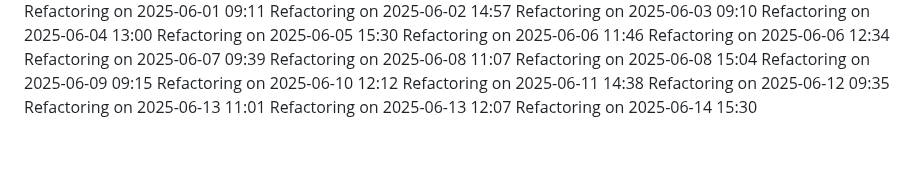
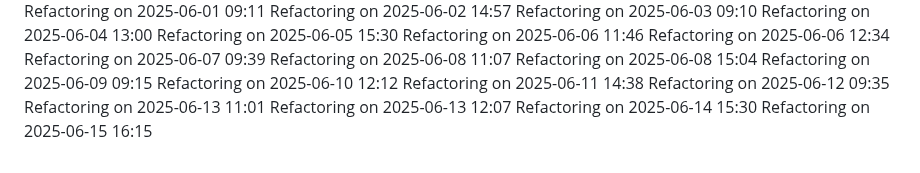
Before and after one commit to IT25101985/medical-appointment-system-project, a Markdown page: COMPLETE_GUIDE.md, the part around the change. Rendered like a GitHub page.

Commit message:
Update project logs for 2025-06-15

```diff
--- a/COMPLETE_GUIDE.md
+++ b/COMPLETE_GUIDE.md
@@ -844,3 +844,4 @@ Refactoring on 2025-06-12 09:35
 Refactoring on 2025-06-13 11:01
 Refactoring on 2025-06-13 12:07
 Refactoring on 2025-06-14 15:30
+Refactoring on 2025-06-15 16:15
```
